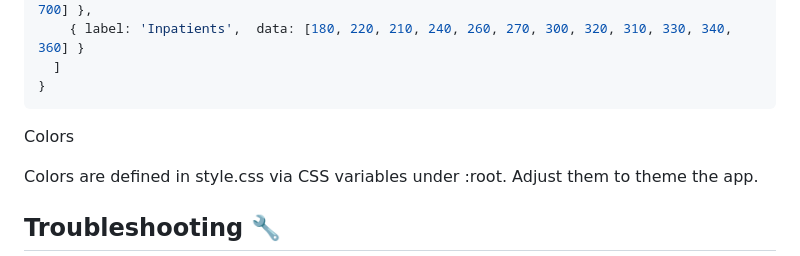
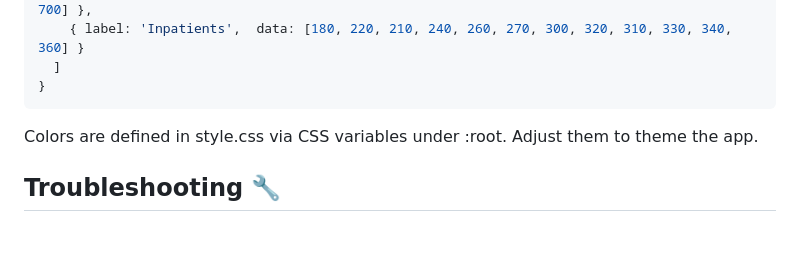
Before and after one commit to MdSaifAli063/Dashboard-UI, a Markdown page: README.md, the part around the change. Drawn GitHub-style; blank space fills up the shorter version.

````diff
--- a/README.md
+++ b/README.md
@@ -98,7 +98,6 @@ data: {
   ]
 }
 ```
-Colors
 
 Colors are defined in style.css via CSS variables under :root. Adjust them to theme the app.
 
````
